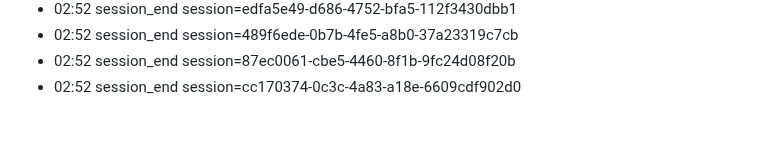
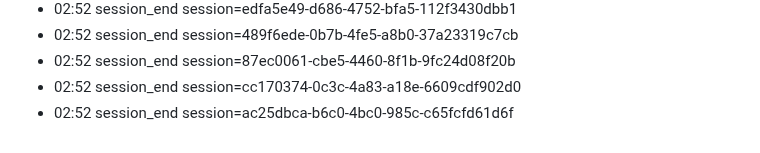
Before and after one commit to eschmitt88/llm-cross-pollination, a Markdown page: journal/2026-08-22.md, the part around the change. Rendered like a GitHub page.

Commit message:
journal: session 2026-08-22

```diff
--- a/journal/2026-08-22.md
+++ b/journal/2026-08-22.md
@@ -106,3 +106,4 @@ date: 2026-08-22
 - 02:52 session_end session=489f6ede-0b7b-4fe5-a8b0-37a23319c7cb
 - 02:52 session_end session=87ec0061-cbe5-4460-8f1b-9fc24d08f20b
 - 02:52 session_end session=cc170374-0c3c-4a83-a18e-6609cdf902d0
+- 02:52 session_end session=ac25dbca-b6c0-4bc0-985c-c65fcfd61d6f
```
